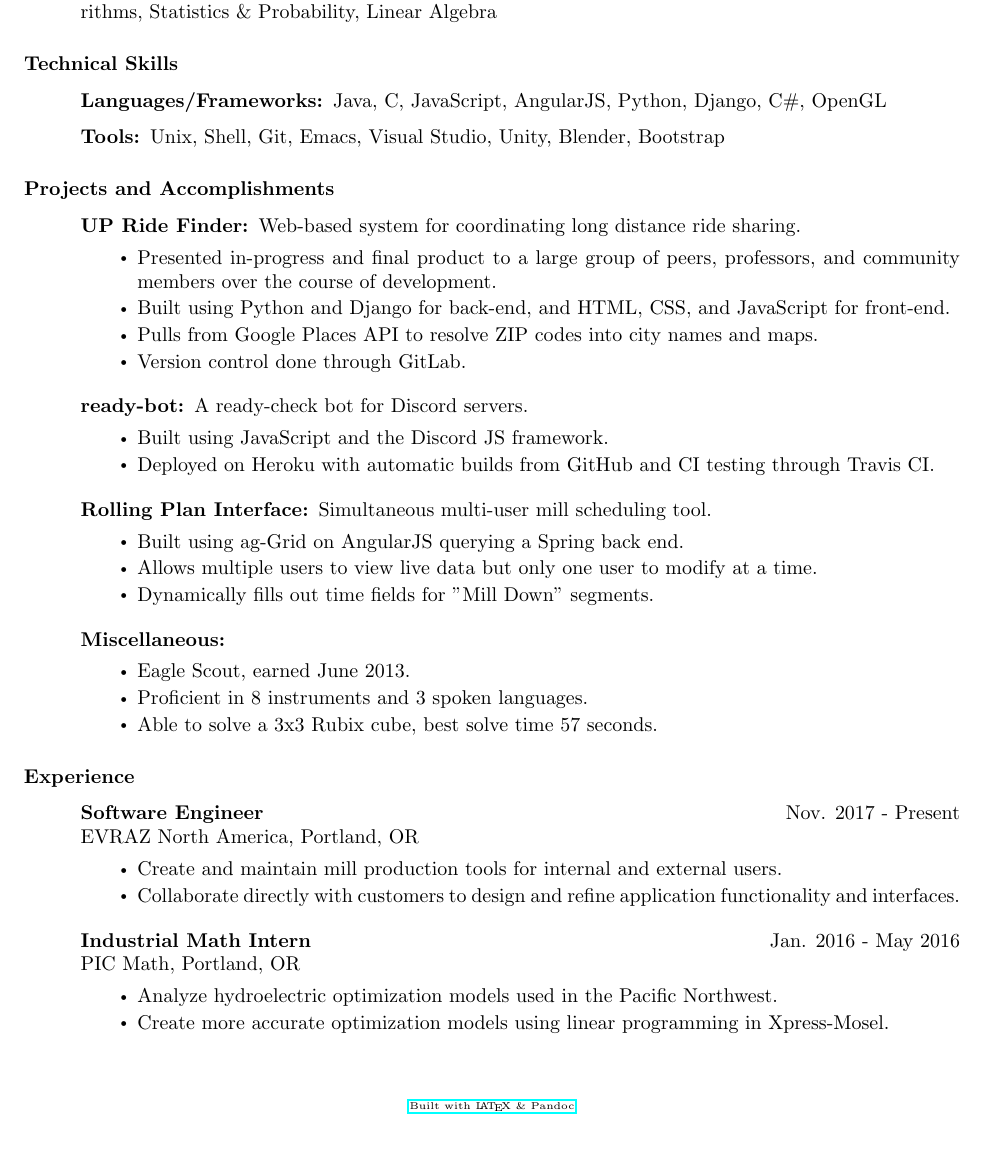
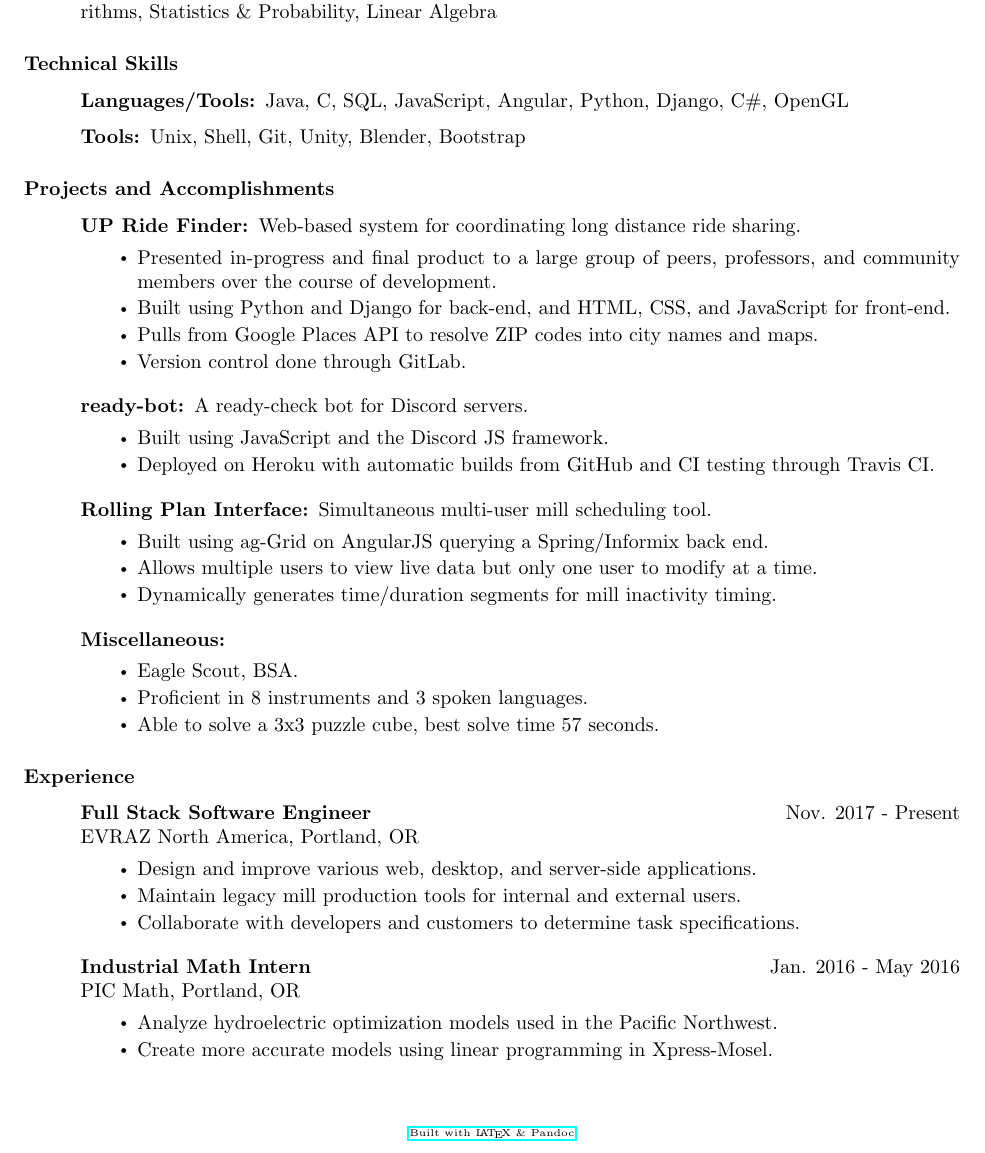
Before and after one commit to BurnsCommaLucas/Resume, a LaTeX CV (resume.tex): part of the page, cut so that both start at the same text. Compiled offline with pdfLaTeX.

Commit message:
Updates to experience, tweaks to project and tools

```diff
--- a/resume.tex
+++ b/resume.tex
@@ -43,11 +43,12 @@
 
 \subsubsection*{Technical Skills}
     \begin{description}
-        \item[Languages/Frameworks:]
+        \item[Languages/Tools:]
             Java,
             C,
+            SQL,
             JavaScript,
-            AngularJS,
+            Angular,
             Python,
             Django,
             C\#,
@@ -59,8 +60,6 @@
             Unix,
             Shell,
             Git,
-            Emacs,
-            Visual Studio,
             Unity,
             Blender,
             Bootstrap
@@ -92,18 +91,18 @@
 
         \item[Rolling Plan Interface:] Simultaneous multi-user mill scheduling tool.
             \begin{itemize}
-                \item Built using ag-Grid on AngularJS querying a Spring back end.
+                \item Built using ag-Grid on AngularJS querying a Spring/Informix back end.
                 \item Allows multiple users to view live data but only one user to modify at a time.
-                \item Dynamically fills out time fields for "Mill Down" segments.
+                \item Dynamically generates time/duration segments for mill inactivity timing.
             \end{itemize}
 
             \vspace{0.5em}
 
         \item[Miscellaneous:] \hfill
             \begin{itemize}
-                \item Eagle Scout, earned June 2013.
+                \item Eagle Scout, BSA.
                 \item Proficient in 8 instruments and 3 spoken languages.
-                \item Able to solve a 3x3 Rubix cube, best solve time 57 seconds.
+                \item Able to solve a 3x3 puzzle cube, best solve time 57 seconds.
         \end{itemize}
     \end{description}
 %----------------------------------------------------------------------------------------
@@ -114,12 +113,13 @@
 
     \begin{description}
 
-		\item[Software Engineer] \hfill Nov. 2017 - Present
+		\item[Full Stack Software Engineer] \hfill Nov. 2017 - Present
 
 		EVRAZ North America, Portland, OR
 		\begin{itemize}
-			\item Create and maintain mill production tools for internal and external users.
-			\item Collaborate directly with customers to design and refine application functionality and interfaces.
+			\item Design and improve various web, desktop, and server-side applications.
+			\item Maintain legacy mill production tools for internal and external users.
+			\item Collaborate with developers and customers to determine task specifications.
 		\end{itemize}
 
 		\vspace{0.5em}
@@ -129,7 +129,7 @@
         PIC Math, Portland, OR
         \begin{itemize}
             \item Analyze hydroelectric optimization models used in the Pacific Northwest.
-            \item Create more accurate optimization models using linear programming in Xpress-Mosel.
+            \item Create more accurate models using linear programming in Xpress-Mosel.
         \end{itemize}
 
 
```
Also changed, not shown: resume.pdf, 2 other files.
